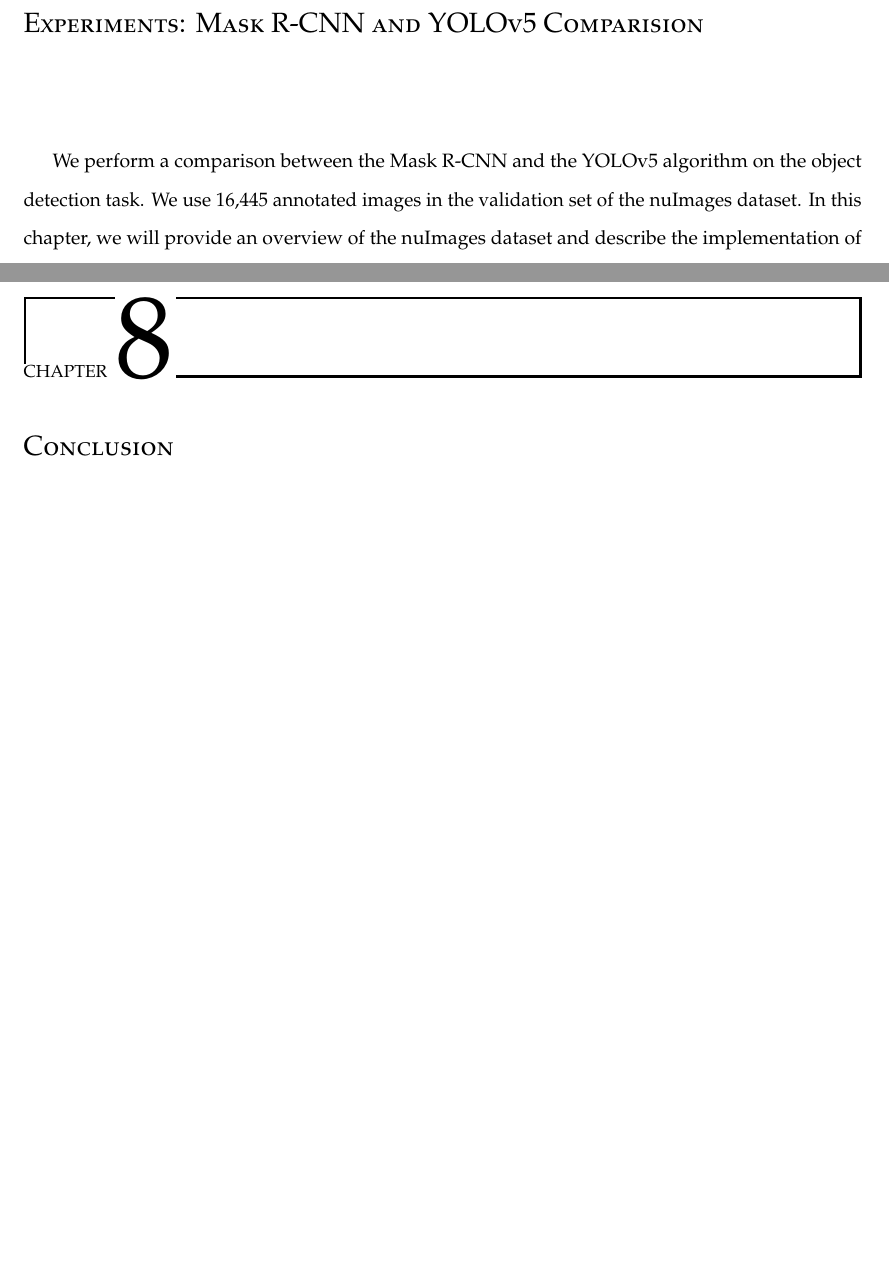
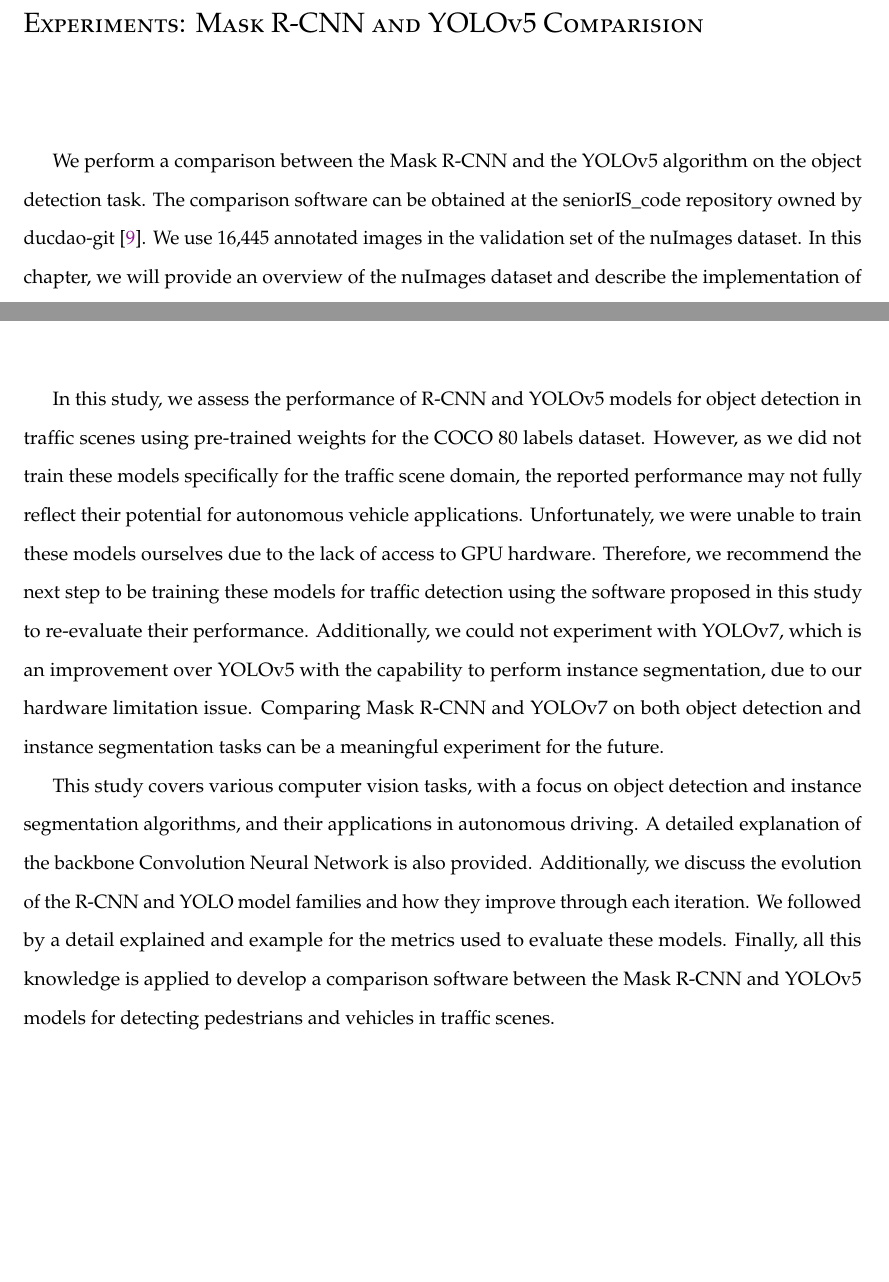
Before and after one commit to ducdao-git/seniorIS_paper, a LaTeX thesis (username.tex, which reads chapters/chapter5.tex, chapters/conclusion.tex): two parts of pages 77 and 92 of 98 before the commit and two parts of pages 77 and 91 of 97 after it, joined at a grey line, cut so that both start at the same text, the shorter picture padded with empty space. Compiled offline with pdfLaTeX; a LaTeX package or settings file that is missing is left out.

Commit message:
add conclusion

```diff
--- a/chapters/chapter5.tex
+++ b/chapters/chapter5.tex
@@ -1,7 +1,7 @@
 %!TEX root = ../username.tex
 \chapter{Experiments: Mask R-CNN and YOLOv5 Comparision} \label{chap:experiments}
 
-We perform a comparison between the Mask R-CNN and the YOLOv5 algorithm on the object detection task. We use 16,445 annotated images in the validation set of the nuImages dataset. In this chapter, we will provide an overview of the nuImages dataset and describe the implementation of the metrics we employed in our experiment program. Finally, we will discuss the performance of the two models.
+We perform a comparison between the Mask R-CNN and the YOLOv5 algorithm on the object detection task. The comparison software can be obtained at the seniorIS\_code repository owned by ducdao-git \cite{experiment_repo}. We use 16,445 annotated images in the validation set of the nuImages dataset. In this chapter, we will provide an overview of the nuImages dataset and describe the implementation of the metrics we employed in our experiment program. Finally, we will discuss the performance of the two models.
 
 \input{chapters/chapter5/nuimage.tex}
 
--- a/chapters/conclusion.tex
+++ b/chapters/conclusion.tex
@@ -1,2 +1,6 @@
 %!TEX root = ../username.tex
-\chapter{Conclusion} \label{chap:conclusion}
+\chapter{Conclusion and Future Work} \label{chap:conclusion}
+
+In this study, we assess the performance of R-CNN and YOLOv5 models for object detection in traffic scenes using pre-trained weights for the COCO 80 labels dataset. However, as we did not train these models specifically for the traffic scene domain, the reported performance may not fully reflect their potential for autonomous vehicle applications. Unfortunately, we were unable to train these models ourselves due to the lack of access to GPU hardware. Therefore, we recommend the next step to be training these models for traffic detection using the software proposed in this study to re-evaluate their performance. Additionally, we could not experiment with YOLOv7, which is an improvement over YOLOv5 with the capability to perform instance segmentation, due to our hardware limitation issue. Comparing Mask R-CNN and YOLOv7 on both object detection and instance segmentation tasks can be a meaningful experiment for the future.
+
+This study covers various computer vision tasks, with a focus on object detection and instance segmentation algorithms, and their applications in autonomous driving. A detailed explanation of the backbone Convolution Neural Network is also provided. Additionally, we discuss the evolution of the R-CNN and YOLO model families and how they improve through each iteration. We followed by a detail explained and example for the metrics used to evaluate these models. Finally, all this knowledge is applied to develop a comparison software between the Mask R-CNN and YOLOv5 models for detecting pedestrians and vehicles in traffic scenes.
```
Also changed, not shown: chapters/chapter6.tex (deleted, +0 -2 lines), references.bib (+2 -0 lines), username.tex (+0 -1 lines), 2 other files.
